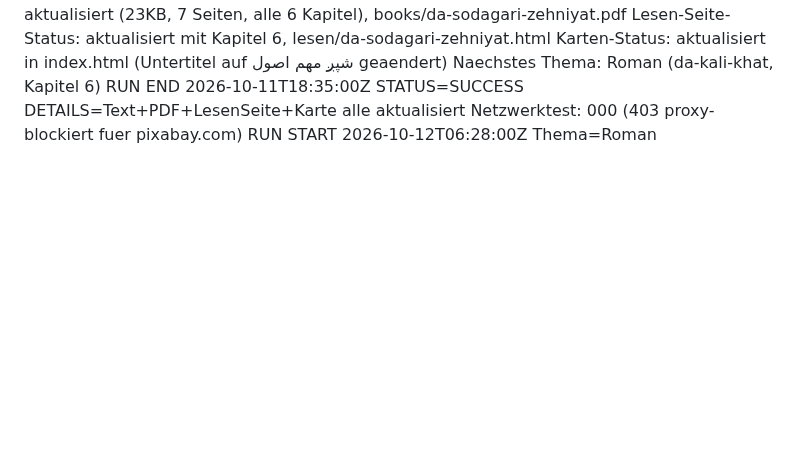
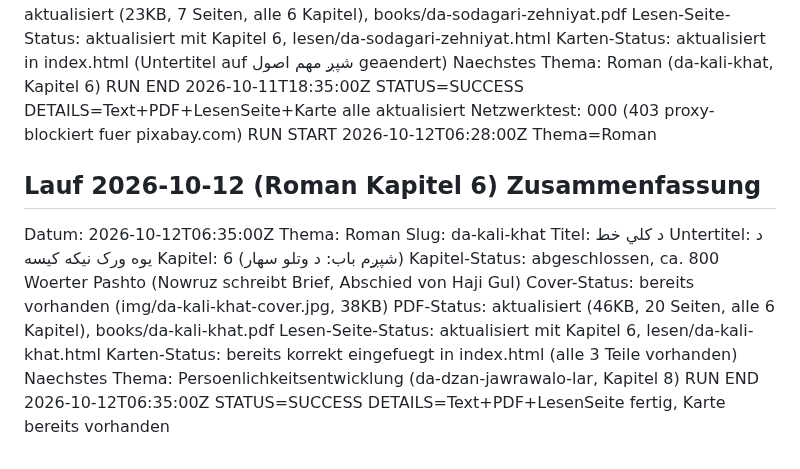
Before and after one commit to abdul12wahab/mogli-books, a Markdown page: .pipeline/STATE.md, the part around the change. Rendered like a GitHub page; blank space fills up the shorter version.

Commit message:
Status: Roman Lauf abgeschlossen
Co-Authored-By: Claude Sonnet 4.6 <noreply@anthropic.com>
Claude-Session: https://claude.ai/code/session_01Nz6brsiQ4gqqywiJEr3TXP

```diff
--- a/.pipeline/STATE.md
+++ b/.pipeline/STATE.md
@@ -306,3 +306,18 @@ Naechstes Thema: Roman (da-kali-khat, Kapitel 6)
 RUN END 2026-10-11T18:35:00Z STATUS=SUCCESS DETAILS=Text+PDF+LesenSeite+Karte alle aktualisiert
 Netzwerktest: 000 (403 proxy-blockiert fuer pixabay.com)
 RUN START 2026-10-12T06:28:00Z Thema=Roman
+
+## Lauf 2026-10-12 (Roman Kapitel 6) Zusammenfassung
+Datum: 2026-10-12T06:35:00Z
+Thema: Roman
+Slug: da-kali-khat
+Titel: د کلي خط
+Untertitel: د یوه ورک نیکه کیسه
+Kapitel: 6 (شپږم باب: د وتلو سهار)
+Kapitel-Status: abgeschlossen, ca. 800 Woerter Pashto (Nowruz schreibt Brief, Abschied von Haji Gul)
+Cover-Status: bereits vorhanden (img/da-kali-khat-cover.jpg, 38KB)
+PDF-Status: aktualisiert (46KB, 20 Seiten, alle 6 Kapitel), books/da-kali-khat.pdf
+Lesen-Seite-Status: aktualisiert mit Kapitel 6, lesen/da-kali-khat.html
+Karten-Status: bereits korrekt eingefuegt in index.html (alle 3 Teile vorhanden)
+Naechstes Thema: Persoenlichkeitsentwicklung (da-dzan-jawrawalo-lar, Kapitel 8)
+RUN END 2026-10-12T06:35:00Z STATUS=SUCCESS DETAILS=Text+PDF+LesenSeite fertig, Karte bereits vorhanden
```
